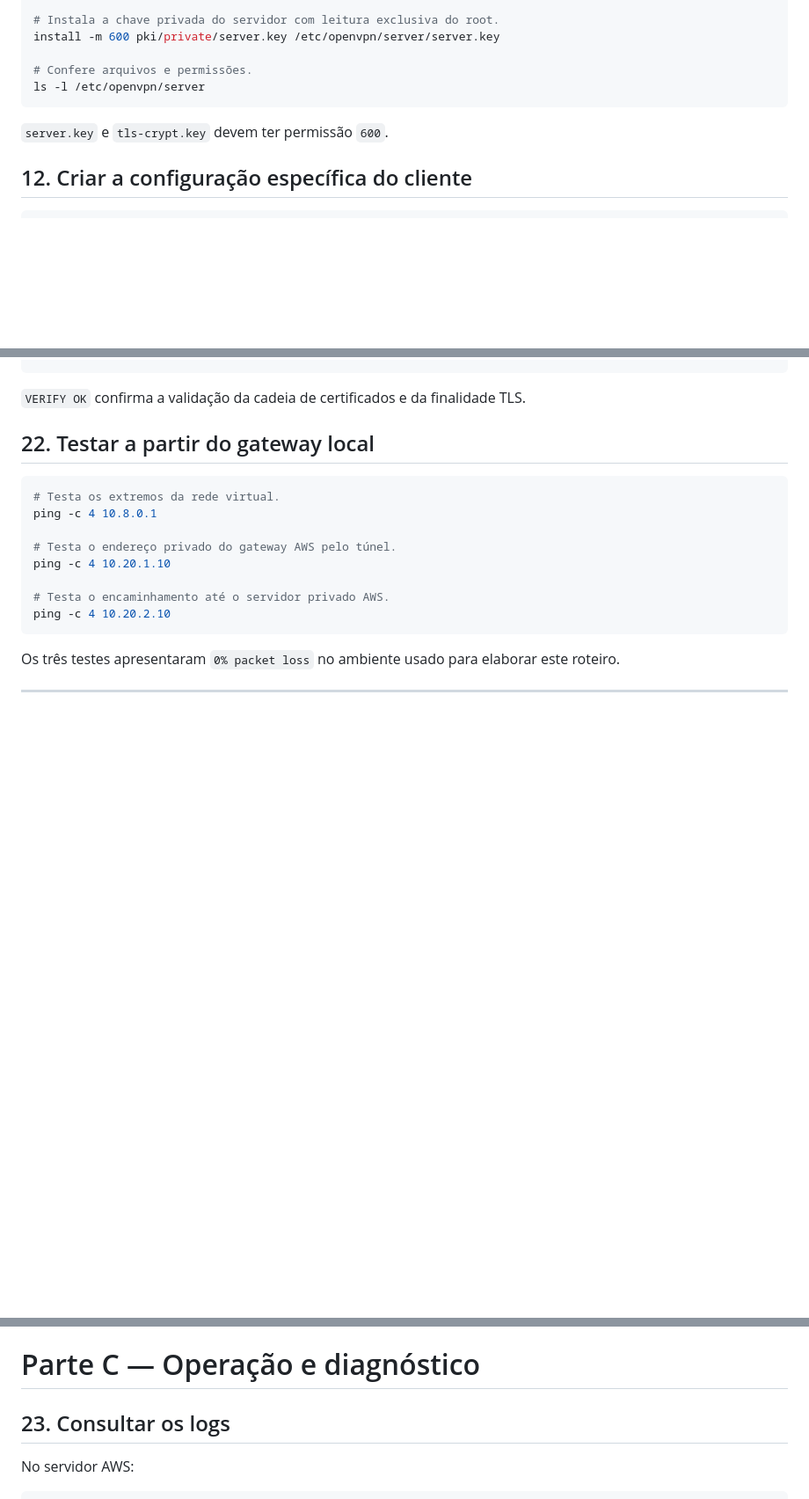
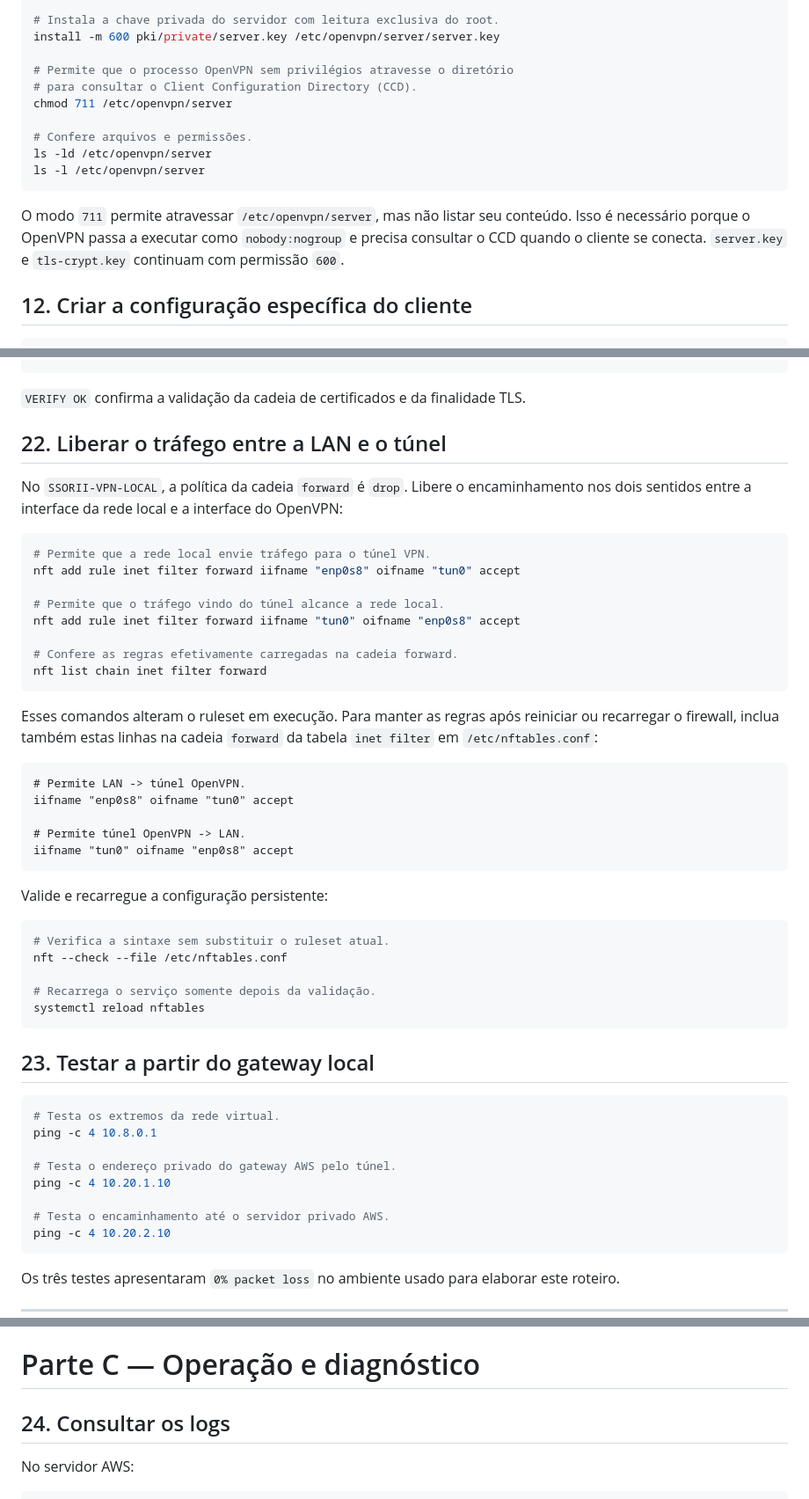
Before and after one commit to tmferreira-ti/ssorii-openvpn-lab, a Markdown page: aws-vpn-lab/HOWTO-OPENVPN-SITE-TO-SITE.md, 3 parts joined by grey strips. Shown at 88% size. Drawn GitHub-style; blank space fills up the shorter version.

Commit message:
Adiciona ajustes de nftables e permissões OpenVPN

````diff
--- a/aws-vpn-lab/HOWTO-OPENVPN-SITE-TO-SITE.md
+++ b/aws-vpn-lab/HOWTO-OPENVPN-SITE-TO-SITE.md
@@ -214,11 +214,16 @@ install -m 644 pki/issued/server.crt /etc/openvpn/server/server.crt
 # Instala a chave privada do servidor com leitura exclusiva do root.
 install -m 600 pki/private/server.key /etc/openvpn/server/server.key
 
+# Permite que o processo OpenVPN sem privilégios atravesse o diretório
+# para consultar o Client Configuration Directory (CCD).
+chmod 711 /etc/openvpn/server
+
 # Confere arquivos e permissões.
+ls -ld /etc/openvpn/server
 ls -l /etc/openvpn/server
 ```
 
-`server.key` e `tls-crypt.key` devem ter permissão `600`.
+O modo `711` permite atravessar `/etc/openvpn/server`, mas não listar seu conteúdo. Isso é necessário porque o OpenVPN passa a executar como `nobody:nogroup` e precisa consultar o CCD quando o cliente se conecta. `server.key` e `tls-crypt.key` continuam com permissão `600`.
 
 ## 12. Criar a configuração específica do cliente
 
@@ -585,7 +590,42 @@ Data Channel: cipher AES-256-GCM
 
 `VERIFY OK` confirma a validação da cadeia de certificados e da finalidade TLS.
 
-## 22. Testar a partir do gateway local
+## 22. Liberar o tráfego entre a LAN e o túnel
+
+No `SSORII-VPN-LOCAL`, a política da cadeia `forward` é `drop`. Libere o encaminhamento nos dois sentidos entre a interface da rede local e a interface do OpenVPN:
+
+```bash
+# Permite que a rede local envie tráfego para o túnel VPN.
+nft add rule inet filter forward iifname "enp0s8" oifname "tun0" accept
+
+# Permite que o tráfego vindo do túnel alcance a rede local.
+nft add rule inet filter forward iifname "tun0" oifname "enp0s8" accept
+
+# Confere as regras efetivamente carregadas na cadeia forward.
+nft list chain inet filter forward
+```
+
+Esses comandos alteram o ruleset em execução. Para manter as regras após reiniciar ou recarregar o firewall, inclua também estas linhas na cadeia `forward` da tabela `inet filter` em `/etc/nftables.conf`:
+
+```nftables
+# Permite LAN -> túnel OpenVPN.
+iifname "enp0s8" oifname "tun0" accept
+
+# Permite túnel OpenVPN -> LAN.
+iifname "tun0" oifname "enp0s8" accept
+```
+
+Valide e recarregue a configuração persistente:
+
+```bash
+# Verifica a sintaxe sem substituir o ruleset atual.
+nft --check --file /etc/nftables.conf
+
+# Recarrega o serviço somente depois da validação.
+systemctl reload nftables
+```
+
+## 23. Testar a partir do gateway local
 
 ```bash
 # Testa os extremos da rede virtual.
@@ -604,7 +644,7 @@ Os três testes apresentaram `0% packet loss` no ambiente usado para elaborar es
 
 # Parte C — Operação e diagnóstico
 
-## 23. Consultar os logs
+## 24. Consultar os logs
 
 No servidor AWS:
 
````
Also changed, not shown: other parts of aws-vpn-lab/HOWTO-OPENVPN-SITE-TO-SITE.md (+4 -4 lines).
